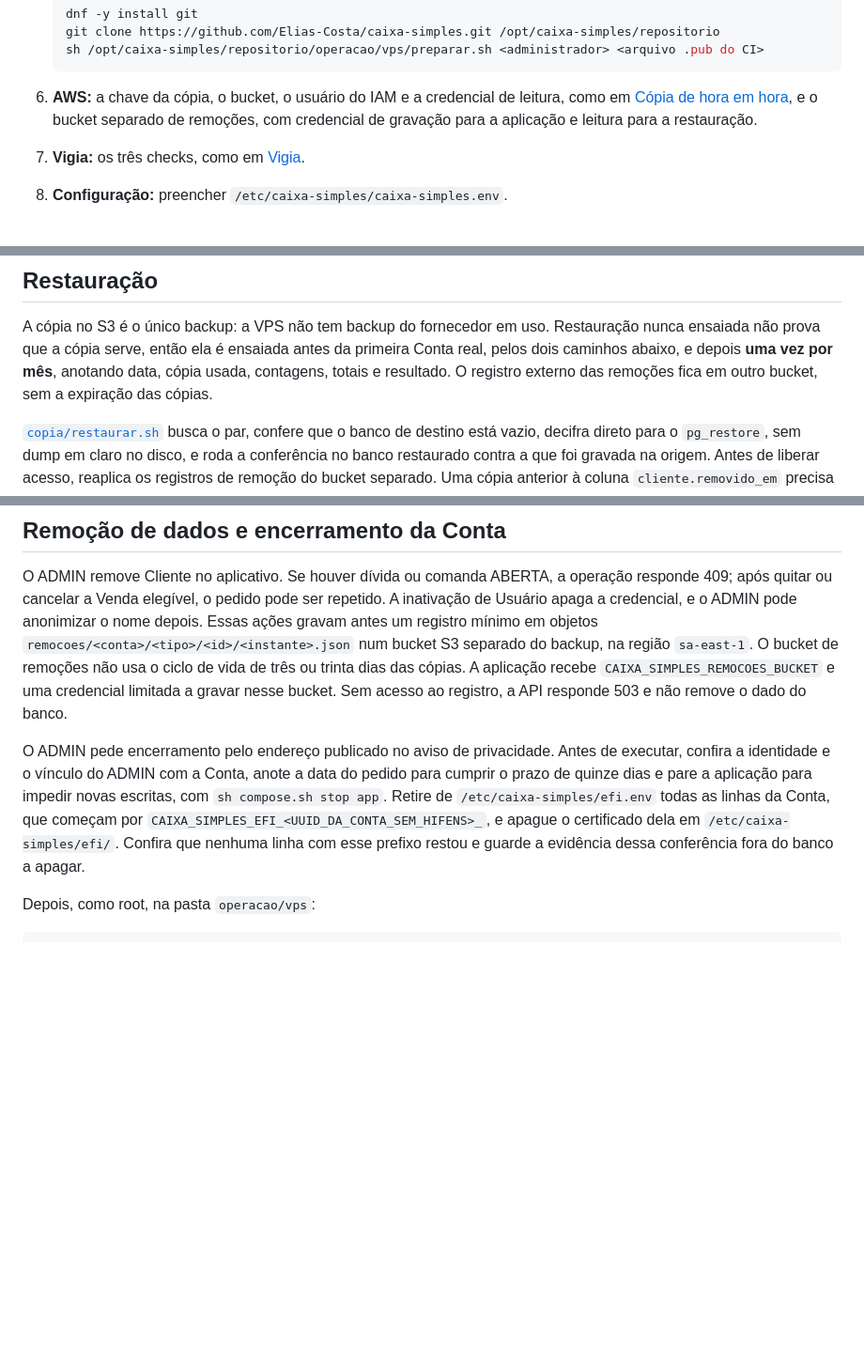
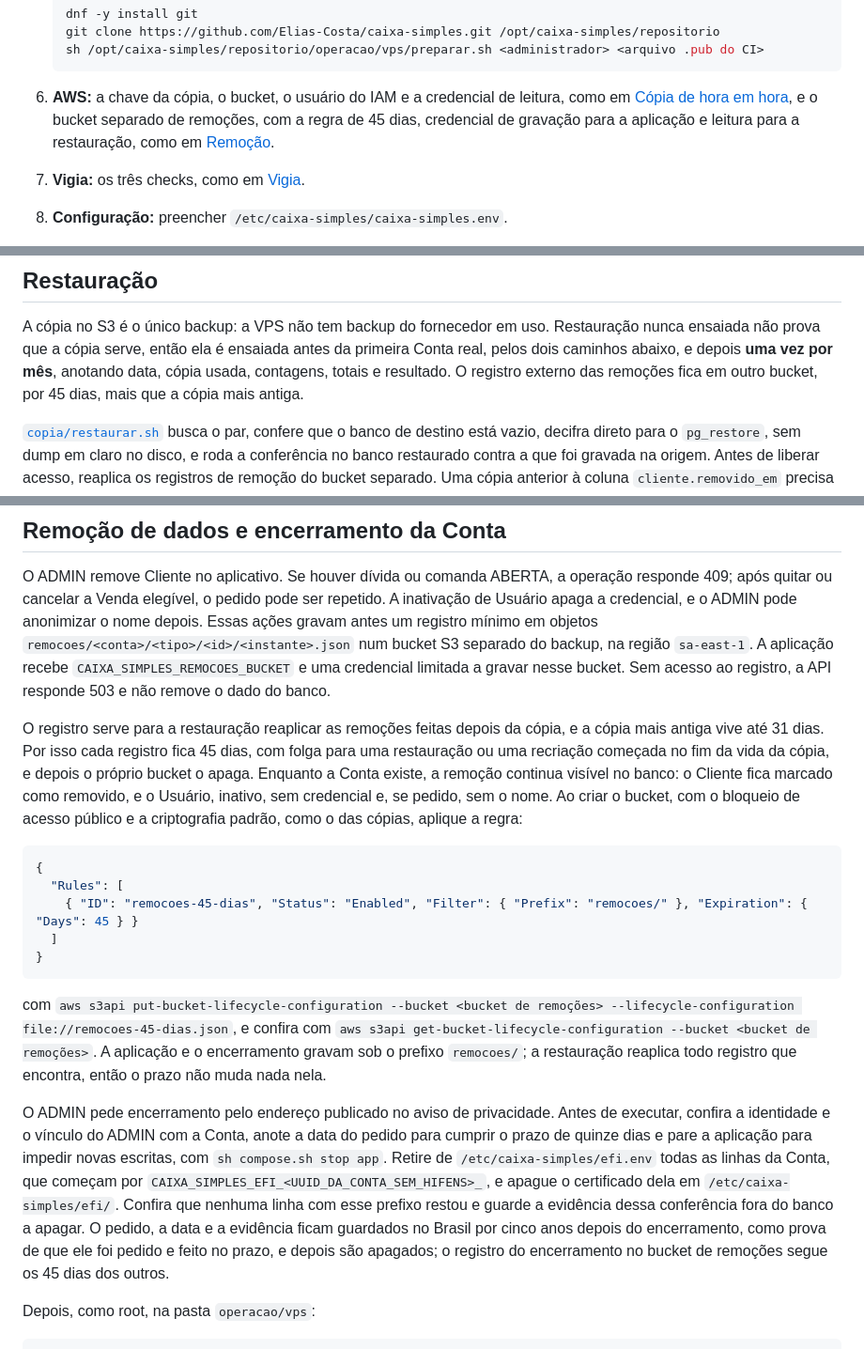
Before and after one commit to Elias-Costa/caixa-simples, a Markdown page: operacao/README.md, 3 parts joined by grey strips. Shown at 94% size. GitHub-like rendering; blank space fills up the shorter version.

Commit message:
docs: fixa em 45 dias o registro de remoções e em cinco anos as provas do encerramento

````diff
--- a/operacao/README.md
+++ b/operacao/README.md
@@ -324,8 +324,9 @@ na manutenção acima, a mesma em `CAIXA_SIMPLES_DB_PASSWORD`, e `sh compose.sh
    ```
 
 6. **AWS:** a chave da cópia, o bucket, o usuário do IAM e a credencial de leitura, como em
-   [Cópia de hora em hora](#cópia-de-hora-em-hora-cifrada), e o bucket separado de remoções, com
-   credencial de gravação para a aplicação e leitura para a restauração.
+   [Cópia de hora em hora](#cópia-de-hora-em-hora-cifrada), e o bucket separado de remoções, com a
+   regra de 45 dias, credencial de gravação para a aplicação e leitura para a restauração, como em
+   [Remoção](#remoção-de-dados-e-encerramento-da-conta).
 7. **Vigia:** os três checks, como em [Vigia](#vigia).
 8. **Configuração:** preencher `/etc/caixa-simples/caixa-simples.env`.
 9. **GitHub**, nas configurações do repositório:
@@ -686,7 +687,7 @@ acesso. À mão, `systemctl start caixa-simples-copia.service` roda uma cópia n
 A cópia no S3 é o único backup: a VPS não tem backup do fornecedor em uso. Restauração nunca ensaiada
 não prova que a cópia serve, então ela é ensaiada antes da primeira Conta real, pelos dois caminhos
 abaixo, e depois **uma vez por mês**, anotando data, cópia usada, contagens, totais e resultado. O
-registro externo das remoções fica em outro bucket, sem a expiração das cópias.
+registro externo das remoções fica em outro bucket, por 45 dias, mais que a cópia mais antiga.
 
 [`copia/restaurar.sh`](copia/restaurar.sh) busca o par, confere que o banco de destino está vazio,
 decifra direto para o `pg_restore`, sem dump em claro no disco, e roda a conferência no banco
@@ -766,9 +767,29 @@ O ADMIN remove Cliente no aplicativo. Se houver dívida ou comanda ABERTA, a ope
 após quitar ou cancelar a Venda elegível, o pedido pode ser repetido. A inativação de Usuário apaga
 a credencial, e o ADMIN pode anonimizar o nome depois. Essas ações gravam antes um registro mínimo
 em objetos `remocoes/<conta>/<tipo>/<id>/<instante>.json` num bucket S3 separado do backup, na
-região `sa-east-1`. O bucket de remoções não usa o ciclo de vida de três ou trinta dias das cópias.
-A aplicação recebe `CAIXA_SIMPLES_REMOCOES_BUCKET` e uma credencial limitada a gravar nesse bucket.
-Sem acesso ao registro, a API responde 503 e não remove o dado do banco.
+região `sa-east-1`. A aplicação recebe `CAIXA_SIMPLES_REMOCOES_BUCKET` e uma credencial limitada a
+gravar nesse bucket. Sem acesso ao registro, a API responde 503 e não remove o dado do banco.
+
+O registro serve para a restauração reaplicar as remoções feitas depois da cópia, e a cópia mais
+antiga vive até 31 dias. Por isso cada registro fica 45 dias, com folga para uma restauração ou uma
+recriação começada no fim da vida da cópia, e depois o próprio bucket o apaga. Enquanto a Conta existe,
+a remoção continua visível no banco: o Cliente fica marcado como removido, e o Usuário, inativo, sem
+credencial e, se pedido, sem o nome. Ao criar o bucket, com o bloqueio de acesso público e a
+criptografia padrão, como o das cópias, aplique a regra:
+
+```json
+{
+  "Rules": [
+    { "ID": "remocoes-45-dias", "Status": "Enabled", "Filter": { "Prefix": "remocoes/" }, "Expiration": { "Days": 45 } }
+  ]
+}
+```
+
+com `aws s3api put-bucket-lifecycle-configuration --bucket <bucket de remoções>
+--lifecycle-configuration file://remocoes-45-dias.json`, e confira com
+`aws s3api get-bucket-lifecycle-configuration --bucket <bucket de remoções>`. A aplicação e o
+encerramento gravam sob o prefixo `remocoes/`; a restauração reaplica todo registro que encontra, então
+o prazo não muda nada nela.
 
 O ADMIN pede encerramento pelo endereço publicado no aviso de privacidade. Antes de executar, confira
 a identidade e o vínculo do ADMIN com a Conta, anote a data do pedido para cumprir o prazo de quinze
@@ -776,7 +797,9 @@ dias e pare a aplicação para impedir novas escritas, com `sh compose.sh stop a
 `/etc/caixa-simples/efi.env` todas as linhas da Conta, que começam por
 `CAIXA_SIMPLES_EFI_<UUID_DA_CONTA_SEM_HIFENS>_`, e apague o certificado dela em
 `/etc/caixa-simples/efi/`. Confira que nenhuma linha com esse prefixo restou e guarde a evidência
-dessa conferência fora do banco a apagar.
+dessa conferência fora do banco a apagar. O pedido, a data e a evidência ficam guardados no Brasil por
+cinco anos depois do encerramento, como prova de que ele foi pedido e feito no prazo, e depois são
+apagados; o registro do encerramento no bucket de remoções segue os 45 dias dos outros.
 
 Depois, como root, na pasta `operacao/vps`:
 
````
